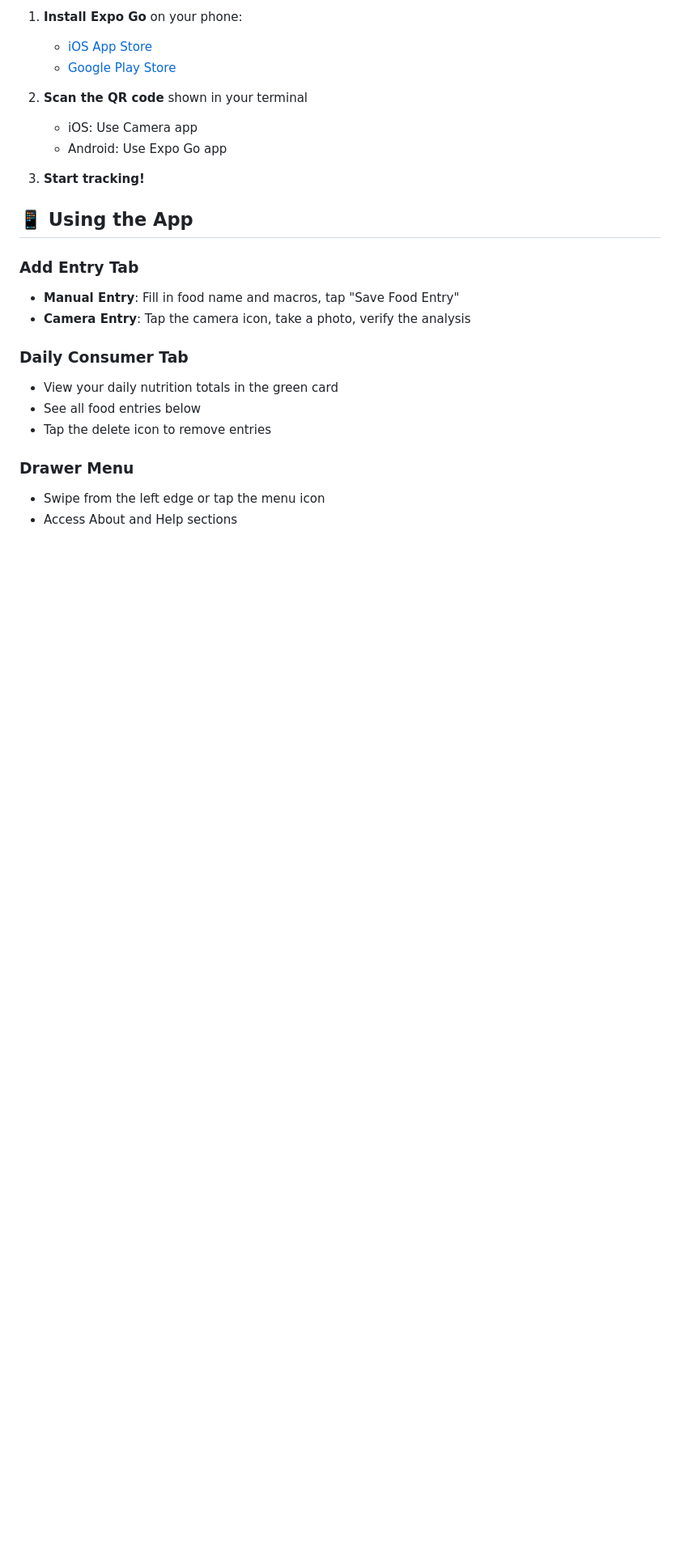
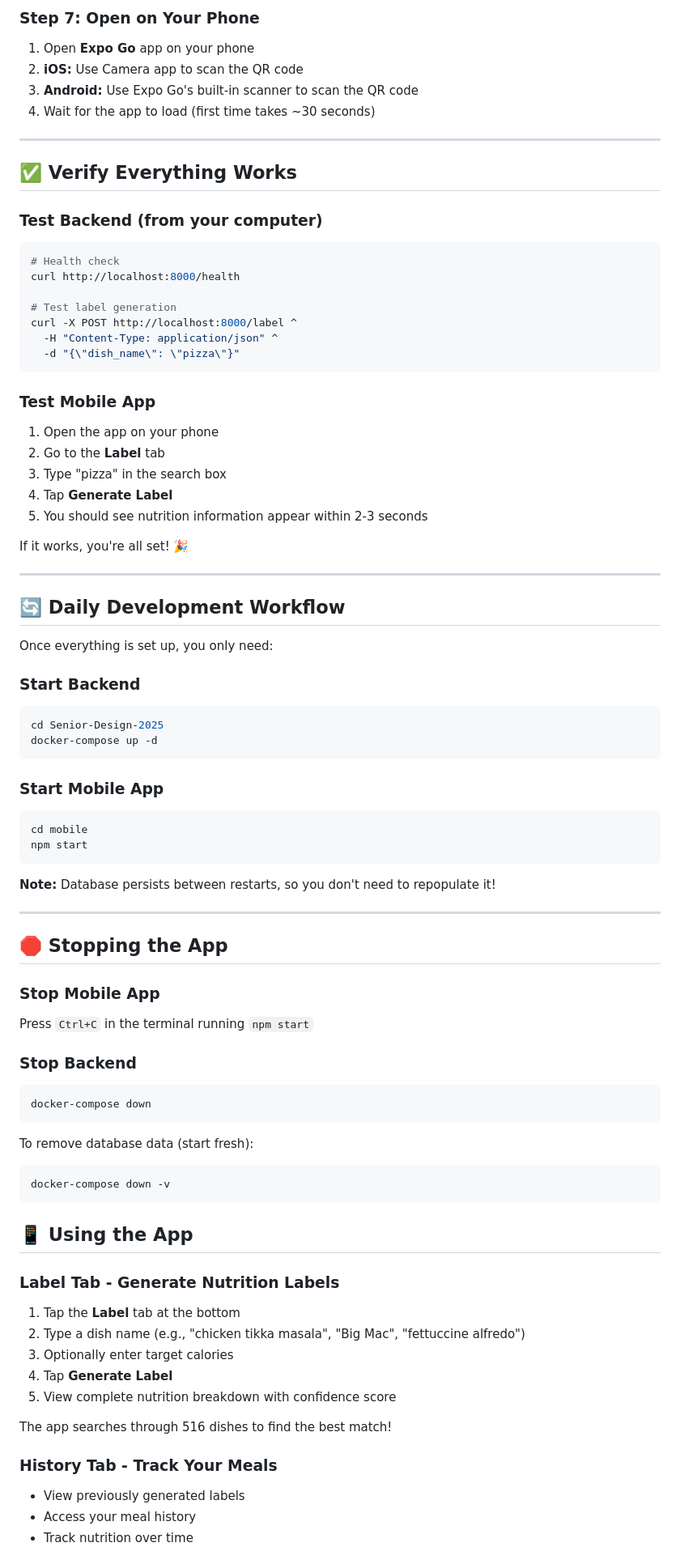
Before and after one commit to yvagula06/Senior-Design-2025, a Markdown page: QUICKSTART.md, the part around one of its changes. Shown at 81% size. Drawn GitHub-style; blank space fills up the shorter version.

````diff
--- a/QUICKSTART.md
+++ b/QUICKSTART.md
@@ -26,26 +96,87 @@ npm start
 
-1. **Install Expo Go** on your phone:
-   - [iOS App Store](https://apps.apple.com/app/expo-go/id982107779)
-   - [Google Play Store](https://play.google.com/store/apps/details?id=host.exp.exponent)
+### Step 7: Open on Your Phone
 
-2. **Scan the QR code** shown in your terminal
-   - iOS: Use Camera app
-   - Android: Use Expo Go app
+1. Open **Expo Go** app on your phone
+2. **iOS:** Use Camera app to scan the QR code
+3. **Android:** Use Expo Go's built-in scanner to scan the QR code
+4. Wait for the app to load (first time takes ~30 seconds)
 
-3. **Start tracking!**
+---
+
+## ✅ Verify Everything Works
+
+### Test Backend (from your computer)
+
+```bash
+# Health check
+curl http://localhost:8000/health
+
+# Test label generation
+curl -X POST http://localhost:8000/label ^
+  -H "Content-Type: application/json" ^
+  -d "{\"dish_name\": \"pizza\"}"
+```
+
+### Test Mobile App
+
+1. Open the app on your phone
+2. Go to the **Label** tab
+3. Type "pizza" in the search box
+4. Tap **Generate Label**
+5. You should see nutrition information appear within 2-3 seconds
+
+If it works, you're all set! 🎉
+
+---
+
+## 🔄 Daily Development Workflow
+
+Once everything is set up, you only need:
+
+### Start Backend
+```bash
+cd Senior-Design-2025
+docker-compose up -d
+```
+
+### Start Mobile App
+```bash
+cd mobile
+npm start
+```
+
+**Note:** Database persists between restarts, so you don't need to repopulate it!
+
+---
+
+## 🛑 Stopping the App
+
+### Stop Mobile App
+Press `Ctrl+C` in the terminal running `npm start`
+
+### Stop Backend
+```bash
+docker-compose down
+```
+
+To remove database data (start fresh):
+```bash
+docker-compose down -v
+```
 
 ## 📱 Using the App
 
-### Add Entry Tab
-- **Manual Entry**: Fill in food name and macros, tap "Save Food Entry"
-- **Camera Entry**: Tap the camera icon, take a photo, verify the analysis
+### Label Tab - Generate Nutrition Labels
+1. Tap the **Label** tab at the bottom
+2. Type a dish name (e.g., "chicken tikka masala", "Big Mac", "fettuccine alfredo")
+3. Optionally enter target calories
+4. Tap **Generate Label**
+5. View complete nutrition breakdown with confidence score
 
-### Daily Consumer Tab
-- View your daily nutrition totals in the green card
-- See all food entries below
-- Tap the delete icon to remove entries
+The app searches through 516 dishes to find the best match!
 
-### Drawer Menu
-- Swipe from the left edge or tap the menu icon
-- Access About and Help sections
+### History Tab - Track Your Meals
+- View previously generated labels
+- Access your meal history
+- Track nutrition over time
 
````
Also changed, not shown: other parts of QUICKSTART.md (+248 -68 lines).
